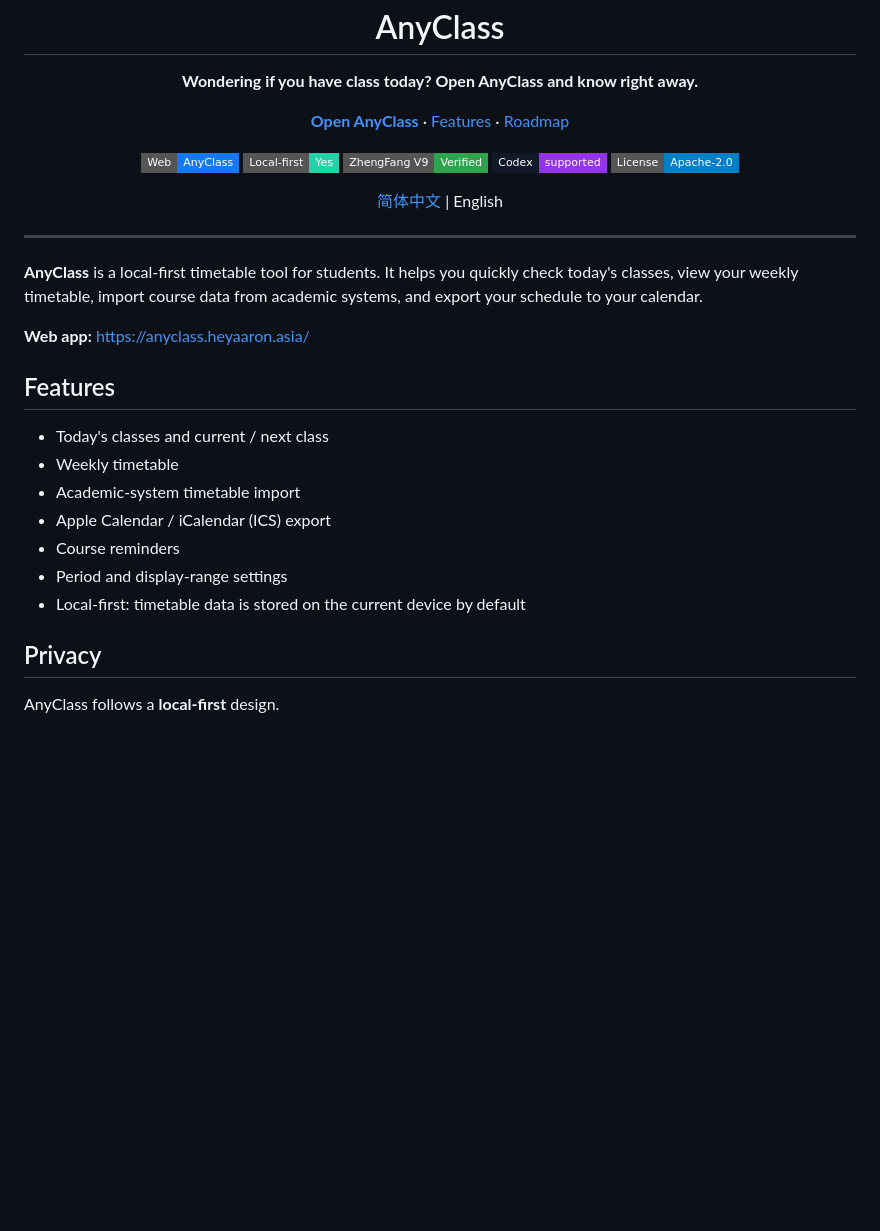
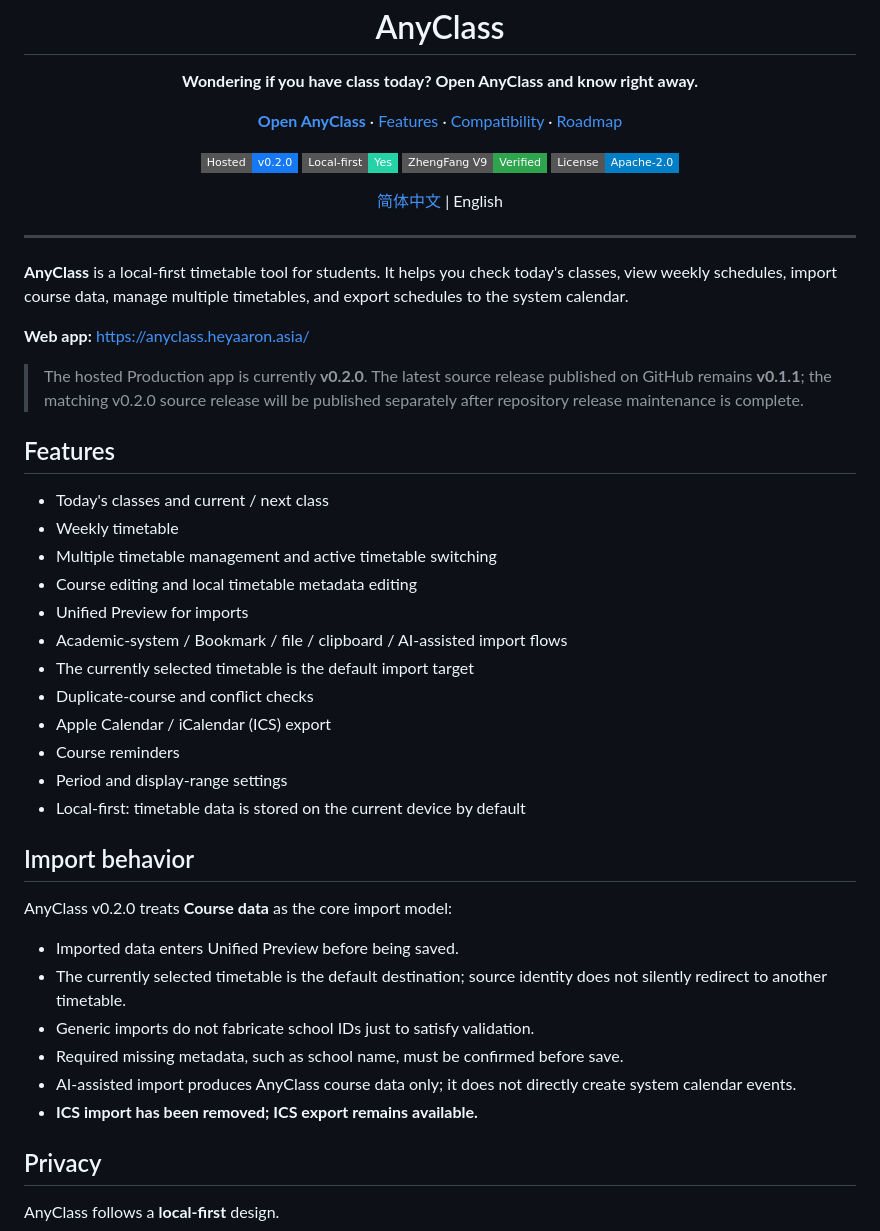
Before and after one commit to heyaaron-Wu/AnyClass, a Markdown page: README.en.md, the part around one of its changes. GitHub-like rendering; badges without logos; blank space fills up the shorter version.

Commit message:
docs: align English README with hosted v0.2.0

```diff
--- a/README.en.md
+++ b/README.en.md
@@ -13,14 +13,15 @@
   ·
   <a href="#features">Features</a>
   ·
+  <a href="#compatibility">Compatibility</a>
+  ·
   <a href="#roadmap">Roadmap</a>
 </p>
 
 <p>
-  <img src="https://img.shields.io/badge/Web-AnyClass-1679F3?style=flat-square" alt="Web" />
+  <img src="https://img.shields.io/badge/Hosted-v0.2.0-1679F3?style=flat-square" alt="Hosted v0.2.0" />
   <img src="https://img.shields.io/badge/Local--first-Yes-25D1A7?style=flat-square" alt="Local-first" />
   <img src="https://img.shields.io/badge/ZhengFang%20V9-Verified-2ea44f?style=flat-square" alt="ZhengFang V9 Verified" />
-  <img src="https://img.shields.io/badge/Codex-supported-9333ea?style=flat-square&labelColor=111827" alt="Codex supported" />
   <img src="https://img.shields.io/badge/License-Apache--2.0-blue?style=flat-square" alt="Apache-2.0 License" />
 </p>
 
@@ -32,19 +33,37 @@
 
 ---
 
-**AnyClass** is a local-first timetable tool for students. It helps you quickly check today's classes, view your weekly timetable, import course data from academic systems, and export your schedule to your calendar.
+**AnyClass** is a local-first timetable tool for students. It helps you check today's classes, view weekly schedules, import course data, manage multiple timetables, and export schedules to the system calendar.
 
 **Web app:** https://anyclass.heyaaron.asia/
+
+> The hosted Production app is currently **v0.2.0**. The latest source release published on GitHub remains **v0.1.1**; the matching v0.2.0 source release will be published separately after repository release maintenance is complete.
 
 ## Features
 
 - Today's classes and current / next class
 - Weekly timetable
-- Academic-system timetable import
+- Multiple timetable management and active timetable switching
+- Course editing and local timetable metadata editing
+- Unified Preview for imports
+- Academic-system / Bookmark / file / clipboard / AI-assisted import flows
+- The currently selected timetable is the default import target
+- Duplicate-course and conflict checks
 - Apple Calendar / iCalendar (ICS) export
 - Course reminders
 - Period and display-range settings
 - Local-first: timetable data is stored on the current device by default
+
+## Import behavior
+
+AnyClass v0.2.0 treats **Course data** as the core import model:
+
+- Imported data enters Unified Preview before being saved.
+- The currently selected timetable is the default destination; source identity does not silently redirect to another timetable.
+- Generic imports do not fabricate school IDs just to satisfy validation.
+- Required missing metadata, such as school name, must be confirmed before save.
+- AI-assisted import produces AnyClass course data only; it does not directly create system calendar events.
+- **ICS import has been removed; ICS export remains available.**
 
 ## Privacy
 
```
Also changed, not shown: other parts of README.en.md (+8 -12 lines).
